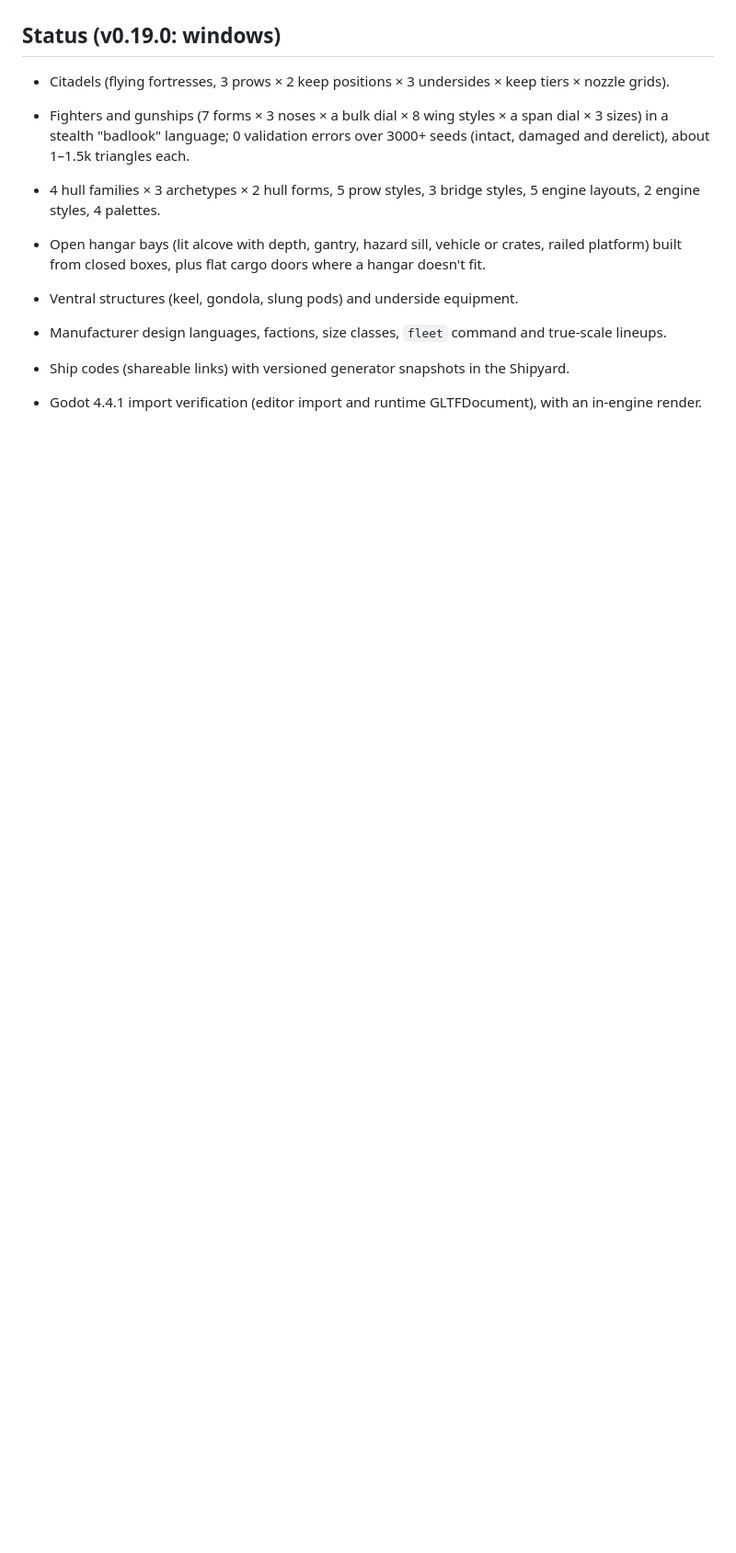
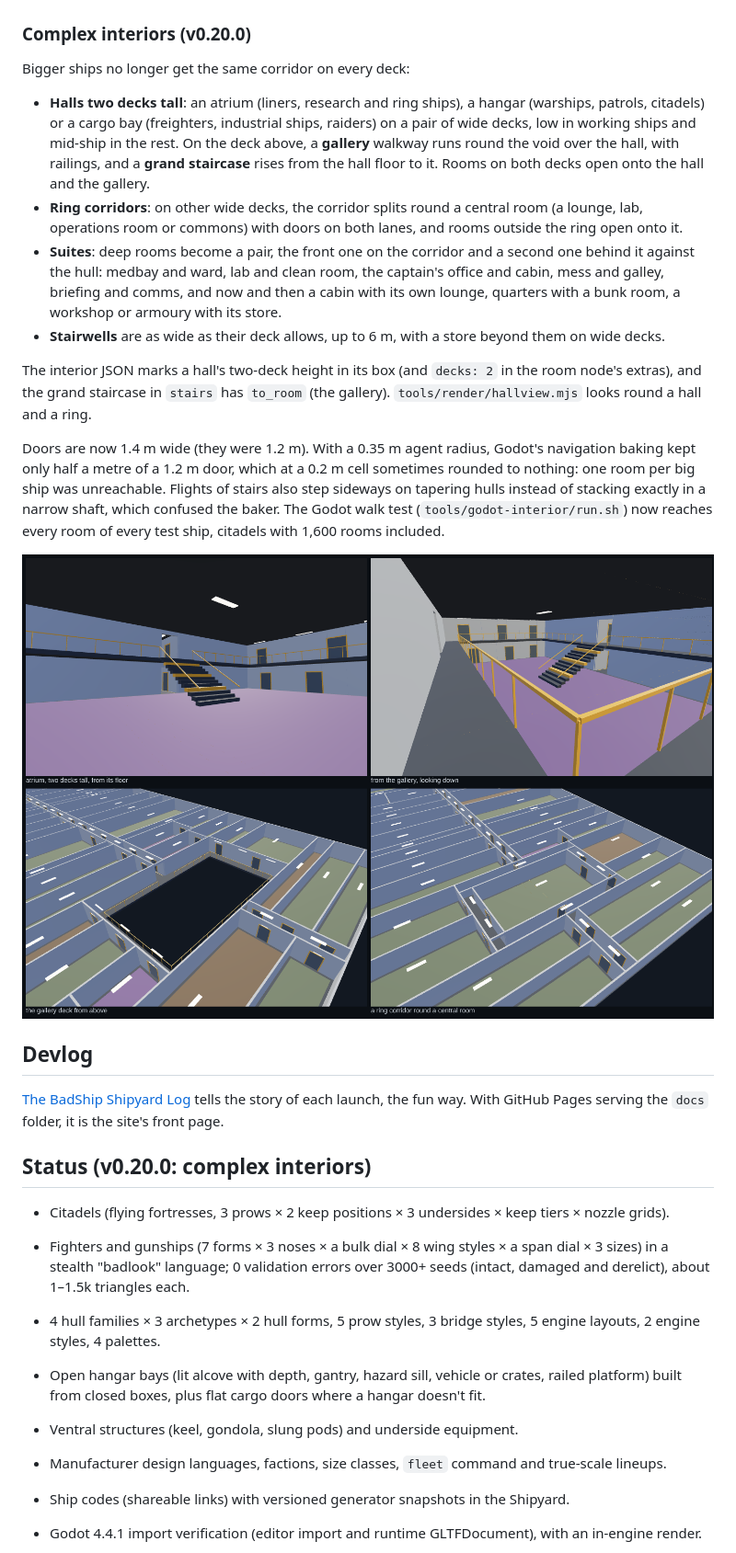
Before and after one commit to badsadcode/BadShip, a Markdown page: README.md, the part around one of its changes. Shown at 92% size. Drawn GitHub-style; pictures changed too: docs/images/interiors_halls_v0.20.png (added); blank space fills up the shorter version.

```diff
--- a/README.md
+++ b/README.md
@@ -412,7 +411,38 @@ separate physics layer), since the convex pieces enclose the interior.
 
 ![Windows along a liner's hull](docs/images/windows_hull_v0.19.png)
 
-## Status (v0.19.0: windows)
+### Complex interiors (v0.20.0)
+
+Bigger ships no longer get the same corridor on every deck:
+
+- **Halls two decks tall**: an atrium (liners, research and ring ships), a hangar (warships, patrols, citadels) or a
+  cargo bay (freighters, industrial ships, raiders) on a pair of wide decks, low in working ships and mid-ship in the
+  rest. On the deck above, a **gallery** walkway runs round the void over the hall, with railings, and a **grand
+  staircase** rises from the hall floor to it. Rooms on both decks open onto the hall and the gallery.
+- **Ring corridors**: on other wide decks, the corridor splits round a central room (a lounge, lab, operations room
+  or commons) with doors on both lanes, and rooms outside the ring open onto it.
+- **Suites**: deep rooms become a pair, the front one on the corridor and a second one behind it against the hull:
+  medbay and ward, lab and clean room, the captain's office and cabin, mess and galley, briefing and comms, and now and
+  then a cabin with its own lounge, quarters with a bunk room, a workshop or armoury with its store.
+- **Stairwells** are as wide as their deck allows, up to 6 m, with a store beyond them on wide decks.
+
+The interior JSON marks a hall's two-deck height in its box (and `decks: 2` in the room node's extras), and the grand
+staircase in `stairs` has `to_room` (the gallery). `tools/render/hallview.mjs` looks round a hall and a ring.
+
+Doors are now 1.4 m wide (they were 1.2 m). With a 0.35 m agent radius, Godot's navigation baking kept only half a
+metre of a 1.2 m door, which at a 0.2 m cell sometimes rounded to nothing: one room per big ship was unreachable.
+Flights of stairs also step sideways on tapering hulls instead of stacking exactly in a narrow shaft, which confused
+the baker. The Godot walk test (`tools/godot-interior/run.sh`) now reaches every room of every test ship, citadels
+with 1,600 rooms included.
+
+![A two-deck atrium, its gallery and a ring corridor](docs/images/interiors_halls_v0.20.png)
+
+## Devlog
+
+[The BadShip Shipyard Log](docs/devlog/index.html) tells the story of each launch, the fun way. With GitHub Pages
+serving the `docs` folder, it is the site's front page.
+
+## Status (v0.20.0: complex interiors)
 
 - Citadels (flying fortresses, 3 prows × 2 keep positions × 3 undersides × keep tiers × nozzle grids).
 - Fighters and gunships (7 forms × 3 noses × a bulk dial × 8 wing styles × a span dial × 3 sizes) in a stealth "badlook" language; 0 validation errors over 3000+ seeds
```
Also changed, not shown: other parts of README.md (+2 -3 lines), 12 other files.
